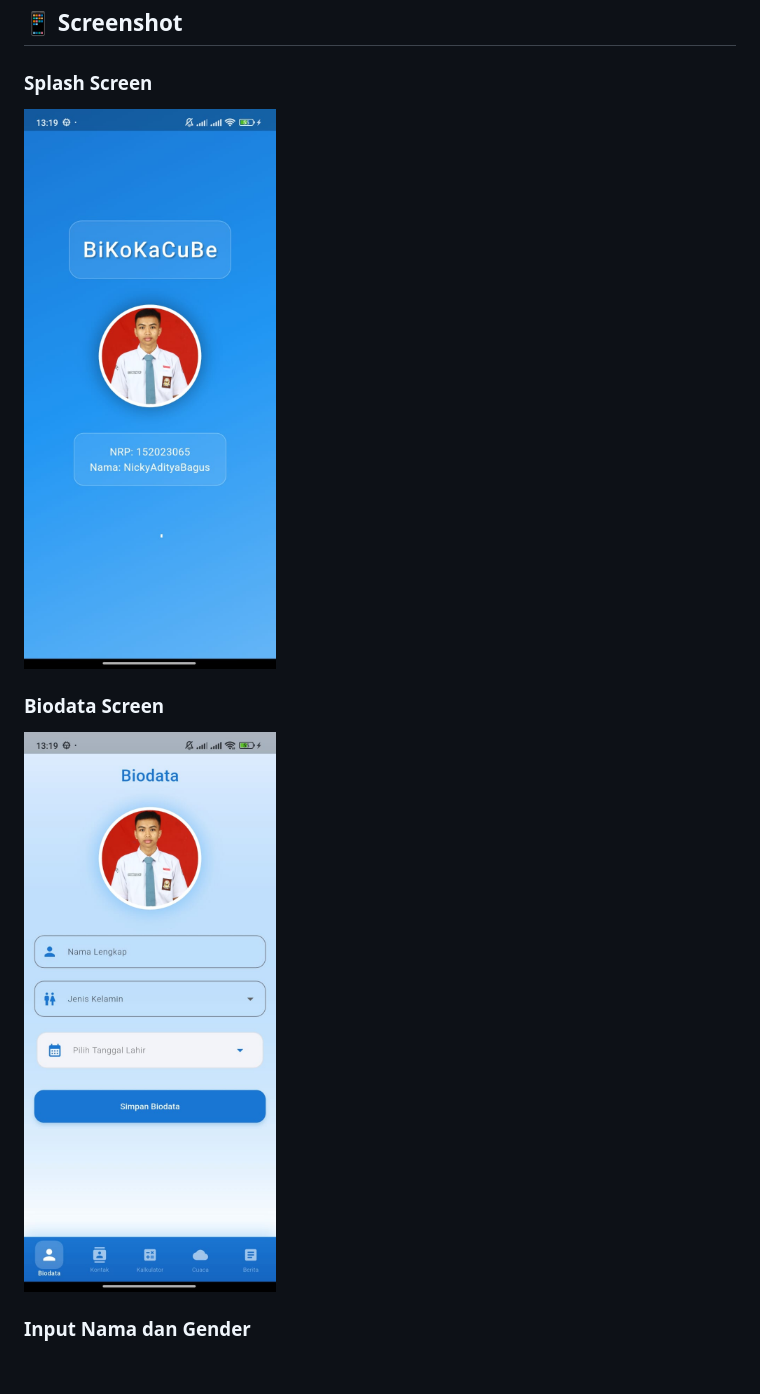
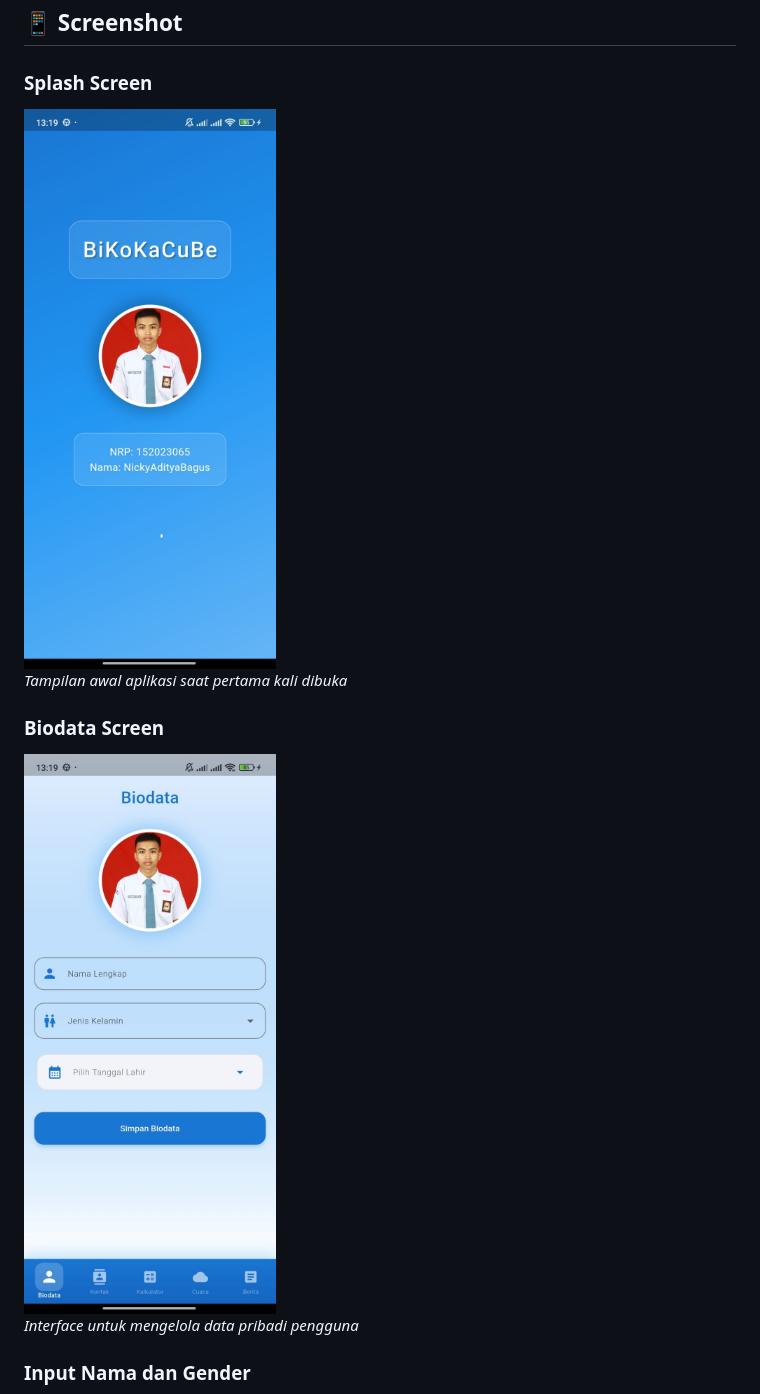
Before and after one commit to NickyAditya/UTS_Mobile_BiKoKaCuBe-APP_NickyAditya, a Markdown page: README.md, the part around one of its changes. Rendered like a GitHub page; blank space fills up the shorter version.

```diff
--- a/README.md
+++ b/README.md
@@ -45,9 +45,13 @@
 ## 📱 Screenshot
 
 ### Splash Screen
-![Splash Screen](Screenshot_Apps/splash_screen.jpg)
+<img src="Screenshot_Apps/splash_screen.jpg" alt="Splash Screen" width="300" style="border: 1px solid #ddd; border-radius: 8px; margin: 10px;">
+
+*Tampilan awal aplikasi saat pertama kali dibuka*
 
 ### Biodata Screen
-![Tampilan Biodata Awal](Screenshot_Apps/tampilan_biodata_awal.jpg)
+<img src="Screenshot_Apps/tampilan_biodata_awal.jpg" alt="Tampilan Biodata Awal" width="300" style="border: 1px solid #ddd; border-radius: 8px; margin: 10px;">
+
+*Interface untuk mengelola data pribadi pengguna*
 
 ### Input Nama dan Gender
```
Also changed, not shown: other parts of README.md (+22 -8 lines).
